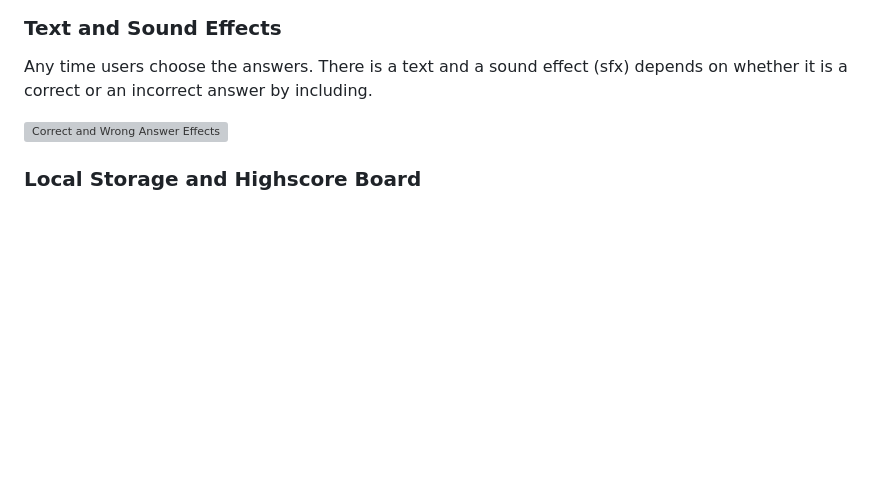
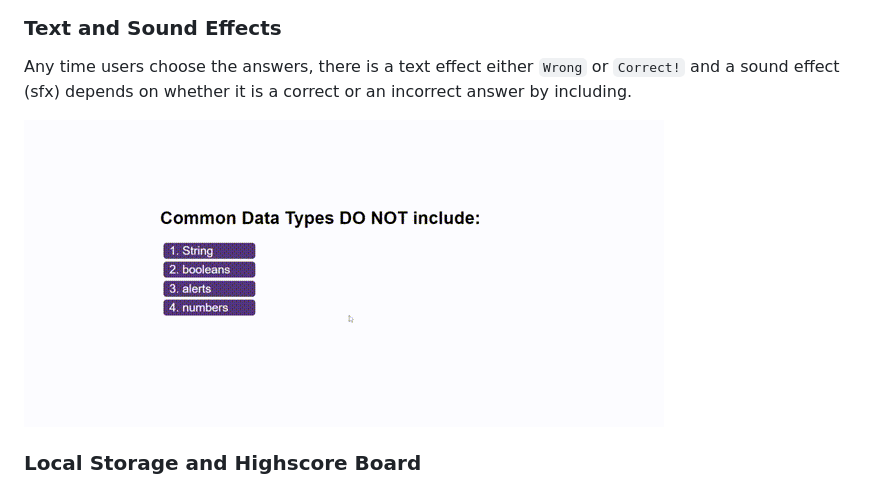
Before and after one commit to YueHuaHua/module-06-challenge, a Markdown page: README.md, the part around the change. Drawn GitHub-style; pictures changed too: assets/img/readme-04-answer-effects.gif (added); blank space fills up the shorter version; grey boxes are pictures that could not be loaded.

Commit message:
fixed media files in readme

```diff
--- a/README.md
+++ b/README.md
@@ -66,9 +66,9 @@ In this quiz application, the users' grades are the remaining time that the user
 </br>
 
 ### Text and Sound Effects
-Any time users choose the answers. There is a text and a sound effect (sfx) depends on whether it is a correct or an incorrect answer by including.
+Any time users choose the answers, there is a text effect either `Wrong` or `Correct!` and a sound effect (sfx) depends on whether it is a correct or an incorrect answer by including.
 
-![Correct and Wrong Answer Effects](./assets/img/readme-04-answer-effects.mp4)
+![Correct and Wrong Answer Effects](./assets/img/readme-04-answer-effects.gif)
 
 </br>
 
```
Also changed, not shown: 1 other file.
